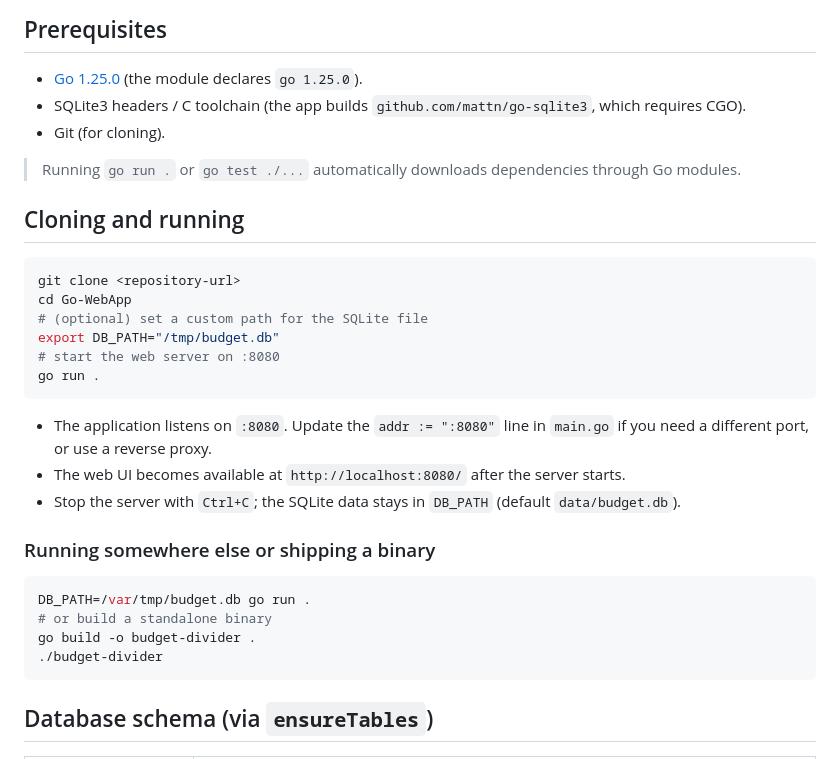
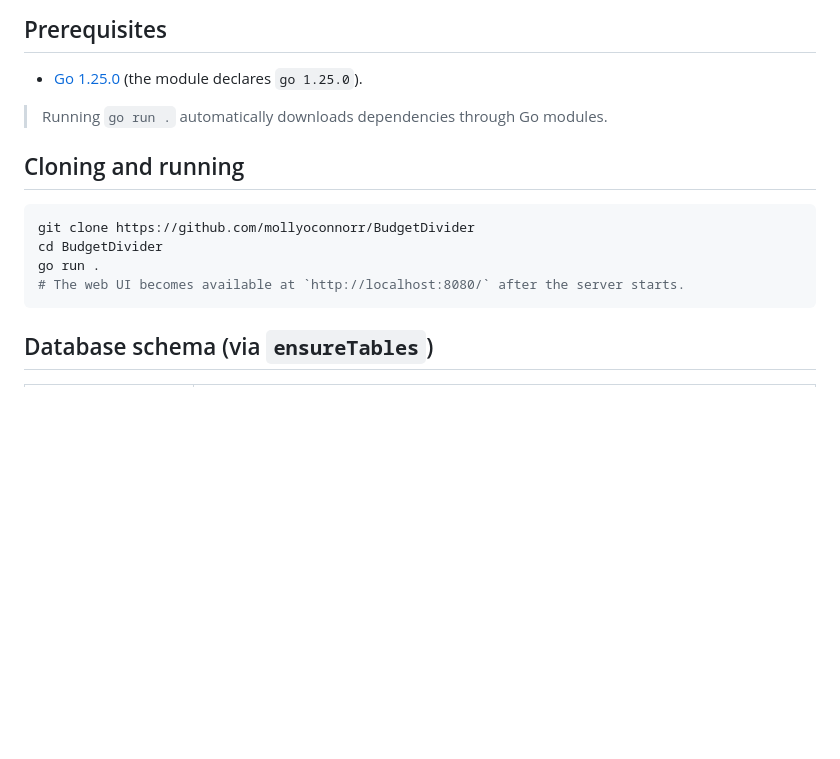
Before and after one commit to mollyoconnorr/BudgetDivider, a Markdown page: README.md, the part around one of its changes. Drawn GitHub-style; blank space fills up the shorter version.

````diff
--- a/README.md
+++ b/README.md
@@ -28,33 +28,16 @@ Budget Divider is a lightweight Go web application that helps friends share and
 ## Prerequisites
 
 - [Go 1.25.0](https://go.dev/doc/install) (the module declares `go 1.25.0`).
-- SQLite3 headers / C toolchain (the app builds `github.com/mattn/go-sqlite3`, which requires CGO).
-- Git (for cloning).
 
-> Running `go run .` or `go test ./...` automatically downloads dependencies through Go modules.
+> Running `go run .` automatically downloads dependencies through Go modules.
 
 ## Cloning and running
 
 ```bash
-git clone <repository-url>
-cd Go-WebApp
-# (optional) set a custom path for the SQLite file
-export DB_PATH="/tmp/budget.db"
-# start the web server on :8080
+git clone https://github.com/mollyoconnorr/BudgetDivider
+cd BudgetDivider
 go run .
-```
-
-- The application listens on `:8080`. Update the `addr := ":8080"` line in `main.go` if you need a different port, or use a reverse proxy.
-- The web UI becomes available at `http://localhost:8080/` after the server starts.
-- Stop the server with `Ctrl+C`; the SQLite data stays in `DB_PATH` (default `data/budget.db`).
-
-### Running somewhere else or shipping a binary
-
-```bash
-DB_PATH=/var/tmp/budget.db go run .
-# or build a standalone binary
-go build -o budget-divider .
-./budget-divider
+# The web UI becomes available at `http://localhost:8080/` after the server starts.
 ```
 
 ## Database schema (via `ensureTables`)
````
Also changed, not shown: other parts of README.md (+4 -43 lines).
